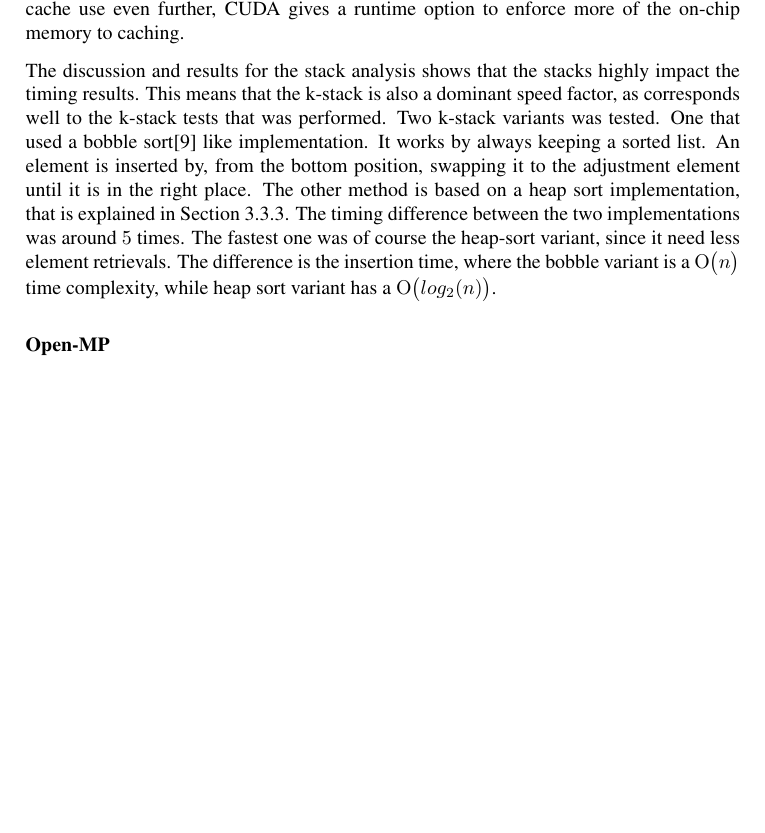
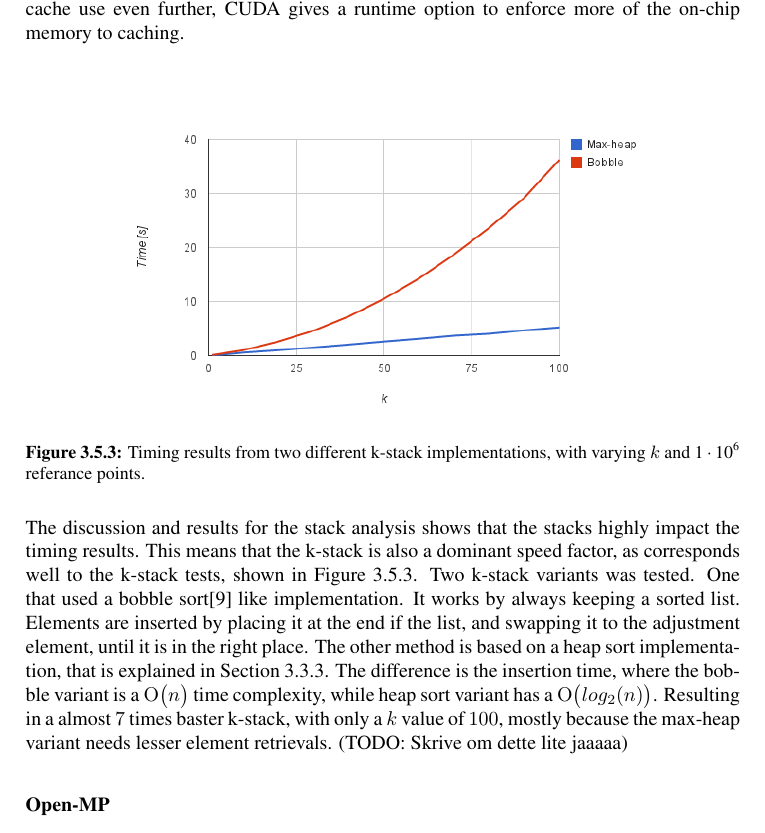
Before and after one commit to hgranlund/tsi-gpgpu, a LaTeX thesis (report/tex/main.tex, which reads report/tex/development_of_a_parallel_kd_search_algorithm.tex): part of page 56 of 63, cut so that both start at the same text, the shorter picture padded with empty space. Compiled offline with pdfLaTeX.

Commit message:
added kstack figure

```diff
--- a/report/tex/development_of_a_parallel_kd_search_algorithm.tex
+++ b/report/tex/development_of_a_parallel_kd_search_algorithm.tex
@@ -159,8 +159,17 @@ An other reason is that there is some kind of programming error, and some part o
 Although global and local memory presumably is stored at the same place, the are some noticeable differences that can explain the time gap between them. The cache may be a factor. The cache is placed on the same on-chip memory as the shared memory, and should therefore be equally fast. The difference is that cashing is not programmable and therefor not controlled be the programmer. However some properties in the local memory may suggest that it is a more likely candidate to be cached. The local memory is thread dependent and is not accessible to other threads or blocks as the global memory are. The compiler can therefor logically imply that the data is not going to be modified by other threads and caching becomes mush more likely. Figure~\ref{fig:stacks_and_shared_memory}, also shows us that the cache can fit the hole s-stack in a block, which correlates with the timing results. To enforce cache use even further, CUDA gives a runtime option to enforce more of the on-chip memory to caching.
 
 
-% Må ha Skal vi ha noen diskusjon rundt k-stack. Denne m
-The discussion and results for the stack analysis shows that the stacks highly impact the timing results. This means that the k-stack is also a dominant  speed factor, as corresponds well to the k-stack tests that was performed. Two k-stack variants was tested. One that used a bobble sort\cite{Cormen:2001} like implementation. It works by always keeping a sorted list. An element is inserted by, from the bottom position, swapping it to the adjustment element until it is in the right place. The other method is based on a heap sort implementation, that is explained in Section~\ref{sub:querying_the_k_d_tree}. The timing difference between the two implementations was around $5$ times. The fastest one was of course the heap-sort variant, since it need less element retrievals. The difference is the insertion time, where the bobble variant is a \BigO{n} time complexity, while heap sort variant has a \BigO{log_2(n)}.
+\begin{figure}[ht!]
+    \centering
+    \includegraphics[width=100mm]{../gfx/k_stack.png}
+
+    \caption{Timing results from two different k-stack implementations, with varying $k$ and \numprint{1e6} referance points. }
+    \label{tbl:k_stack}
+\end{figure}
+
+
+% Må ha Skal vi ha noen diskusjon rundt k-stack.
+The discussion and results for the stack analysis shows that the stacks highly impact the timing results. This means that the k-stack is also a dominant  speed factor, as corresponds well to the k-stack tests, shown in Figure~\ref{tbl:k_stack}. Two k-stack variants was tested. One that used a bobble sort\cite{Cormen:2001} like implementation. It works by always keeping a sorted list. Elements are inserted by placing it at the end if the list, and swapping it to the adjustment element, until it is in the right place. The other method is based on a heap sort implementation, that is explained in Section~\ref{sub:querying_the_k_d_tree}. The difference is the insertion time, where the bobble variant is a \BigO{n} time complexity, while heap sort variant has a \BigO{log_2(n)}. Resulting in a almost $7$ times baster k-stack, with only a $k$ value of $100$, mostly because the max-heap variant needs lesser element retrievals. (TODO: Skrive om dette lite jaaaaa)
 
 
 \subsubsection{Open-MP} % (fold)
```
Also changed, not shown: report/gfx/k_stack.png (added).
